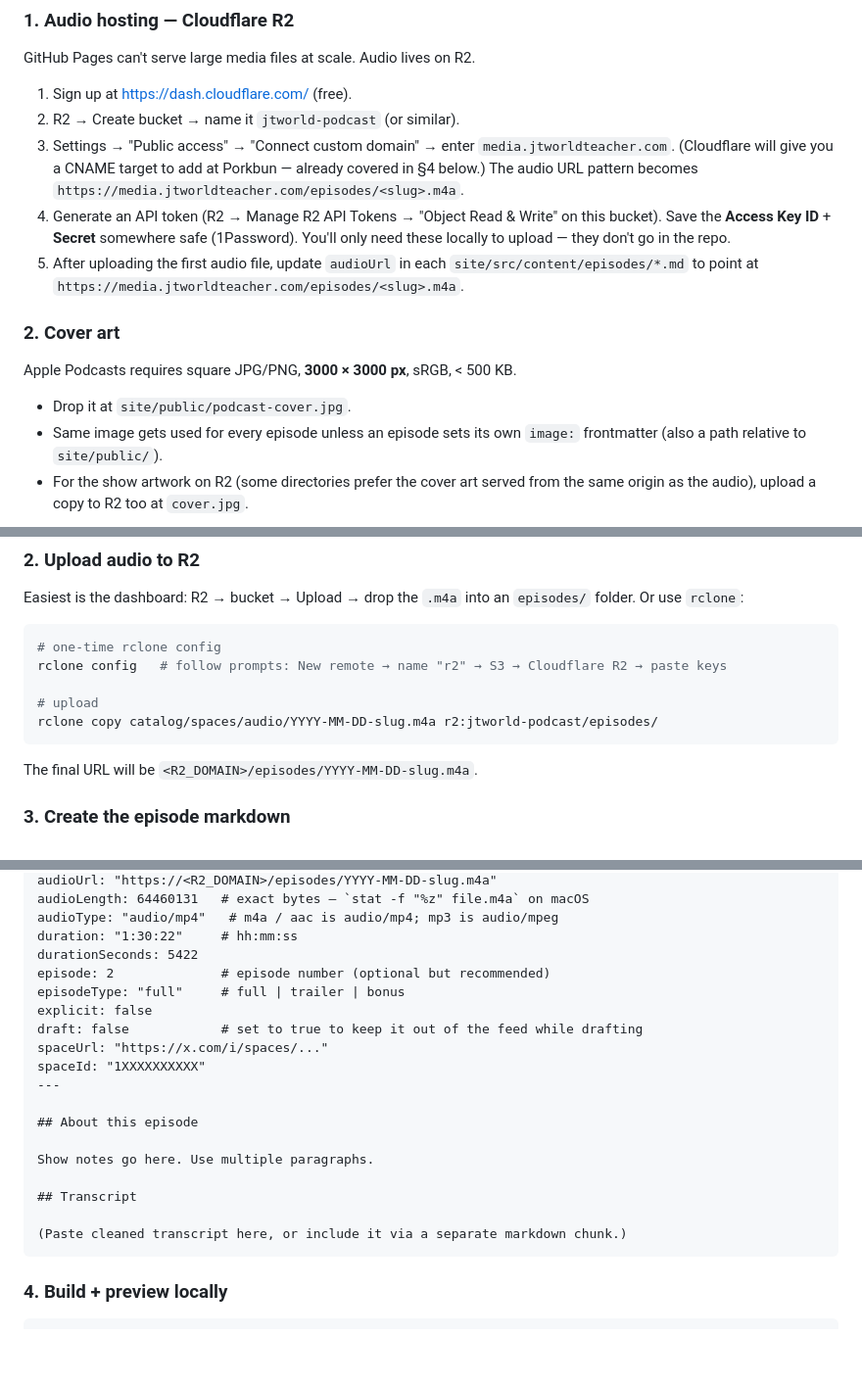
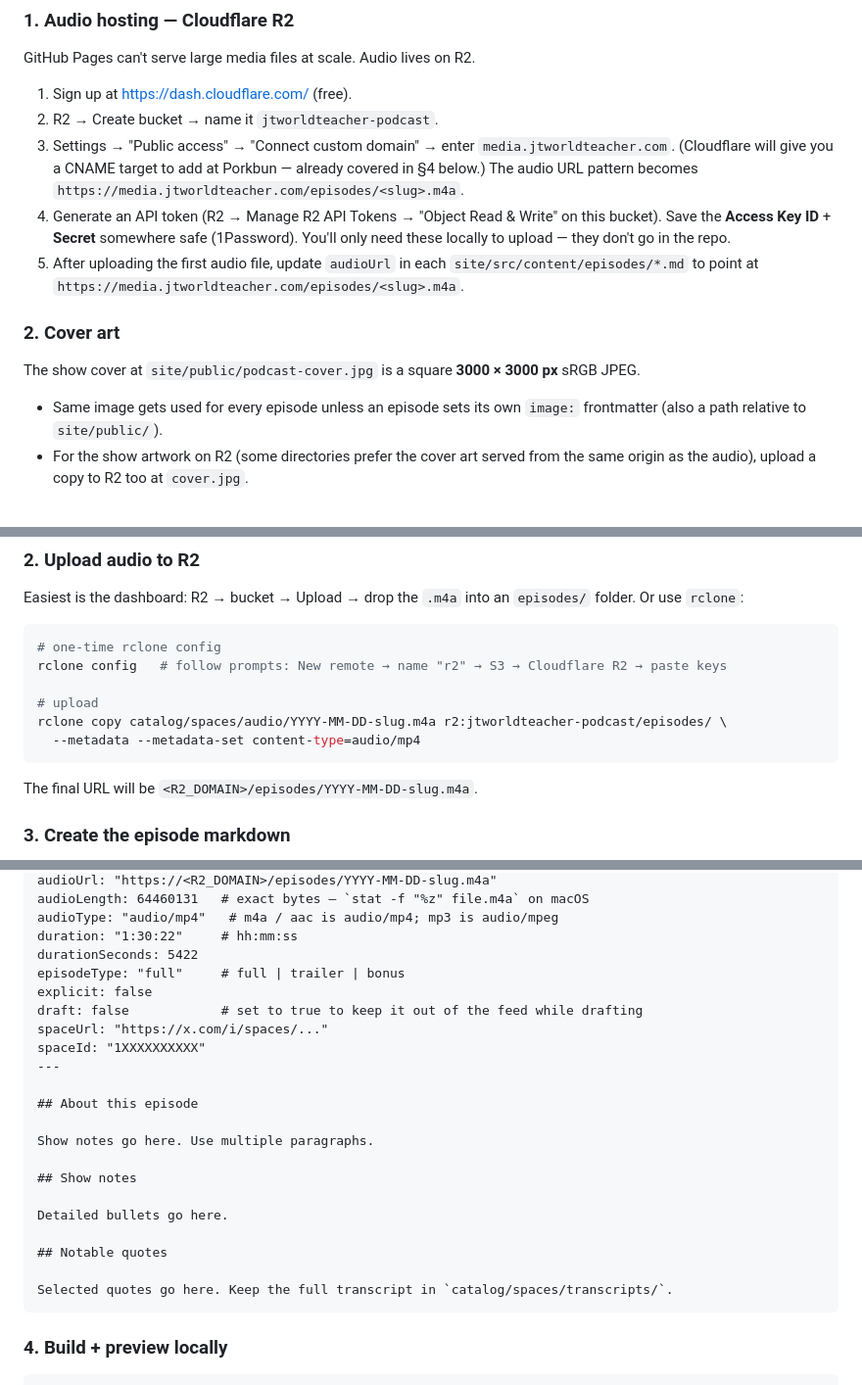
Before and after one commit to purple-phoenix/jtworldteacher, a Markdown page: PODCAST.md, 3 parts joined by grey strips. Shown at 98% size. GitHub-like rendering; blank space fills up the shorter version.

````diff
--- a/PODCAST.md
+++ b/PODCAST.md
@@ -9,16 +9,15 @@ How "JT — Astrology & Simulation Theory" gets from a downloaded X Space → pu
 GitHub Pages can't serve large media files at scale. Audio lives on R2.
 
 1. Sign up at <https://dash.cloudflare.com/> (free).
-2. R2 → Create bucket → name it `jtworld-podcast` (or similar).
+2. R2 → Create bucket → name it `jtworldteacher-podcast`.
 3. Settings → "Public access" → "Connect custom domain" → enter `media.jtworldteacher.com`. (Cloudflare will give you a CNAME target to add at Porkbun — already covered in §4 below.) The audio URL pattern becomes `https://media.jtworldteacher.com/episodes/<slug>.m4a`.
 4. Generate an API token (R2 → Manage R2 API Tokens → "Object Read & Write" on this bucket). Save the **Access Key ID** + **Secret** somewhere safe (1Password). You'll only need these locally to upload — they don't go in the repo.
 5. After uploading the first audio file, update `audioUrl` in each `site/src/content/episodes/*.md` to point at `https://media.jtworldteacher.com/episodes/<slug>.m4a`.
 
 ### 2. Cover art
 
-Apple Podcasts requires square JPG/PNG, **3000 × 3000 px**, sRGB, < 500 KB.
+The show cover at `site/public/podcast-cover.jpg` is a square **3000 × 3000 px** sRGB JPEG.
 
-- Drop it at `site/public/podcast-cover.jpg`.
 - Same image gets used for every episode unless an episode sets its own `image:` frontmatter (also a path relative to `site/public/`).
 - For the show artwork on R2 (some directories prefer the cover art served from the same origin as the audio), upload a copy to R2 too at `cover.jpg`.
 
@@ -73,7 +72,8 @@ Easiest is the dashboard: R2 → bucket → Upload → drop the `.m4a` into an `
 rclone config   # follow prompts: New remote → name "r2" → S3 → Cloudflare R2 → paste keys
 
 # upload
-rclone copy catalog/spaces/audio/YYYY-MM-DD-slug.m4a r2:jtworld-podcast/episodes/
+rclone copy catalog/spaces/audio/YYYY-MM-DD-slug.m4a r2:jtworldteacher-podcast/episodes/ \
+  --metadata --metadata-set content-type=audio/mp4
 ```
 
 The final URL will be `<R2_DOMAIN>/episodes/YYYY-MM-DD-slug.m4a`.
@@ -92,7 +92,6 @@ audioLength: 64460131   # exact bytes — `stat -f "%z" file.m4a` on macOS
 audioType: "audio/mp4"   # m4a / aac is audio/mp4; mp3 is audio/mpeg
 duration: "1:30:22"     # hh:mm:ss
 durationSeconds: 5422
-episode: 2              # episode number (optional but recommended)
 episodeType: "full"     # full | trailer | bonus
 explicit: false
 draft: false            # set to true to keep it out of the feed while drafting
@@ -104,9 +103,13 @@ spaceId: "1XXXXXXXXXX"
 
 Show notes go here. Use multiple paragraphs.
 
-## Transcript
+## Show notes
 
-(Paste cleaned transcript here, or include it via a separate markdown chunk.)
+Detailed bullets go here.
+
+## Notable quotes
+
+Selected quotes go here. Keep the full transcript in `catalog/spaces/transcripts/`.
 ```
 
 ### 4. Build + preview locally
````
Also changed, not shown: other parts of PODCAST.md (+1 -1 lines), PROGRESS.md (+4 -13 lines).
